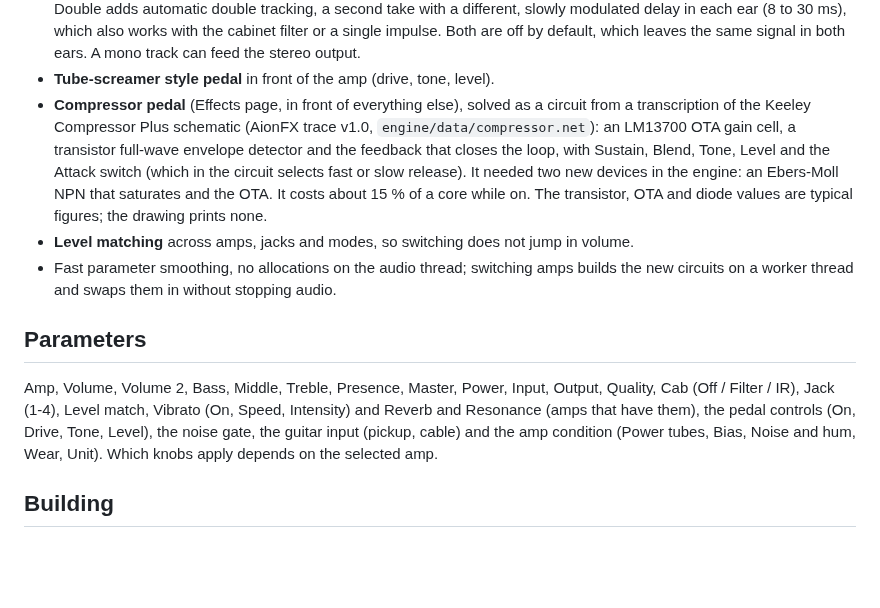
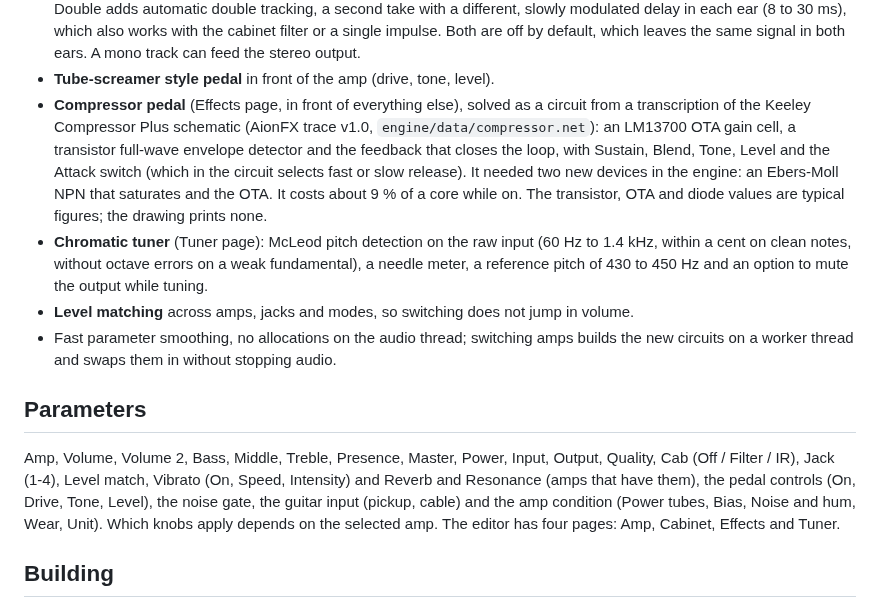
Before and after one commit to nicolasquijano/SchematicAmpSim, a Markdown page: README.md, the part around one of its changes. Rendered like a GitHub page; blank space fills up the shorter version.

```diff
--- a/README.md
+++ b/README.md
@@ -41,7 +65,8 @@ VST3 for Windows, built with C++17 and [JUCE](https://juce.com).
   `engine/src/condition.cpp`). `tools/sas_bias_cal` computes the `bias_scale` of each alternative tube.
 - **Cabinet page:** off, a simple filter, or two impulse responses (A and B, each with its response curve) mixed with an equal-power blend; both are stored inside the project. Speaker dynamics sit between the amp and the cabinet: cone excursion (the motor force falls and the suspension stiffens as the cone is pushed), voice-coil heating and cone break-up, with an Intense mode. The values are typical figures, tuned by ear. **Stereo** (the amp is mono inside): the Width knob puts impulse A in the left ear and B in the right one (two microphones, one on each side; 0 blends both into both ears), and Double adds automatic double tracking, a second take with a different, slowly modulated delay in each ear (8 to 30 ms), which also works with the cabinet filter or a single impulse. Both are off by default, which leaves the same signal in both ears. A mono track can feed the stereo output.
 - **Tube-screamer style pedal** in front of the amp (drive, tone, level).
-- **Compressor pedal** (Effects page, in front of everything else), solved as a circuit from a transcription of the Keeley Compressor Plus schematic (AionFX trace v1.0, `engine/data/compressor.net`): an LM13700 OTA gain cell, a transistor full-wave envelope detector and the feedback that closes the loop, with Sustain, Blend, Tone, Level and the Attack switch (which in the circuit selects fast or slow release). It needed two new devices in the engine: an Ebers-Moll NPN that saturates and the OTA. It costs about 15 % of a core while on. The transistor, OTA and diode values are typical figures; the drawing prints none.
+- **Compressor pedal** (Effects page, in front of everything else), solved as a circuit from a transcription of the Keeley Compressor Plus schematic (AionFX trace v1.0, `engine/data/compressor.net`): an LM13700 OTA gain cell, a transistor full-wave envelope detector and the feedback that closes the loop, with Sustain, Blend, Tone, Level and the Attack switch (which in the circuit selects fast or slow release). It needed two new devices in the engine: an Ebers-Moll NPN that saturates and the OTA. It costs about 9 % of a core while on. The transistor, OTA and diode values are typical figures; the drawing prints none.
+- **Chromatic tuner** (Tuner page): McLeod pitch detection on the raw input (60 Hz to 1.4 kHz, within a cent on clean notes, without octave errors on a weak fundamental), a needle meter, a reference pitch of 430 to 450 Hz and an option to mute the output while tuning.
 - **Level matching** across amps, jacks and modes, so switching does not jump in volume.
 - Fast parameter smoothing, no allocations on the audio thread; switching amps builds the new
   circuits on a worker thread and swaps them in without stopping audio.
@@ -50,7 +75,7 @@ VST3 for Windows, built with C++17 and [JUCE](https://juce.com).
 
 Amp, Volume, Volume 2, Bass, Middle, Treble, Presence, Master, Power, Input, Output, Quality,
 Cab (Off / Filter / IR), Jack (1-4), Level match, Vibrato (On, Speed, Intensity) and Reverb and Resonance (amps that have them), the pedal controls (On, Drive, Tone, Level), the noise gate, the guitar input (pickup, cable) and the amp condition (Power tubes, Bias, Noise and hum, Wear, Unit).
-Which knobs apply depends on the selected amp.
+Which knobs apply depends on the selected amp. The editor has four pages: Amp, Cabinet, Effects and Tuner.
 
 ## Building
 
```
Also changed, not shown: other parts of README.md (+37 -3 lines), docs/images/amp-british-800.png (added), docs/images/amps.png (added), docs/images/cabinet.png (added), docs/images/effects.png (added), docs/images/tuner.png (added), 4 other files.
